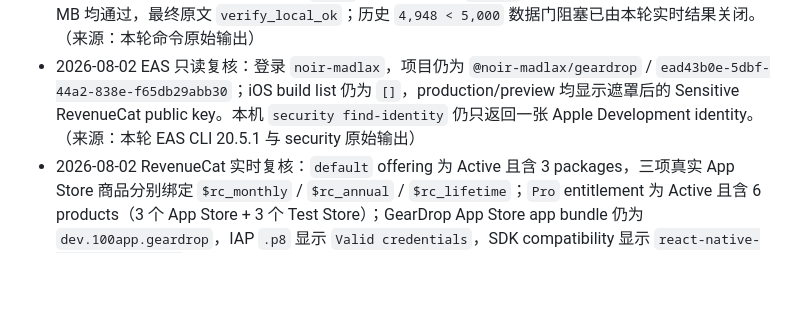
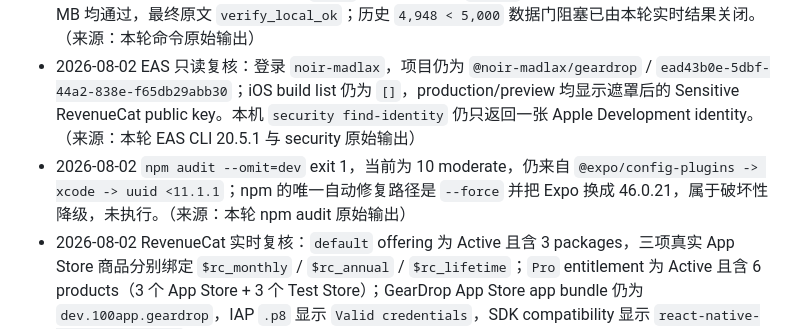
Before and after one commit to noir-madlax/001-arcteryx-deals-platform, a Markdown page: .agent/TASK-ios-launch-readiness.md, the part around the change. Drawn GitHub-style; blank space fills up the shorter version.

Commit message:
docs: record current dependency audit

```diff
--- a/.agent/TASK-ios-launch-readiness.md
+++ b/.agent/TASK-ios-launch-readiness.md
@@ -9,6 +9,7 @@
 - 2026-08-02 已从最新 `origin/main` 创建 `codex/ios-appstore-launch-20260802`，把 2026-07-31 保存的五个 iOS/上线安全提交迁入；冲突仅在 `app/lib/catalog.ts` 与 `tests/test_web_memory_guards.py`，合并保留了最新 FI/IE catalog 覆盖、iOS 默认地区逻辑和 support/RPC 回归。（来源：本轮 `git cherry-pick`、冲突 diff 与提交日志）
 - 2026-08-02 完整 `npm run verify` exit 0：37/37 tests、config、release assets、typecheck、Expo Doctor 20/20、汇率、live products `5,812`、price history `83,934`、iOS export 1,492 modules / 5.4 MB 均通过，最终原文 `verify_local_ok`；历史 `4,948 < 5,000` 数据门阻塞已由本轮实时结果关闭。（来源：本轮命令原始输出）
 - 2026-08-02 EAS 只读复核：登录 `noir-madlax`，项目仍为 `@noir-madlax/geardrop` / `ead43b0e-5dbf-44a2-838e-f65db29abb30`；iOS build list 仍为 `[]`，production/preview 均显示遮罩后的 Sensitive RevenueCat public key。本机 `security find-identity` 仍只返回一张 Apple Development identity。（来源：本轮 EAS CLI 20.5.1 与 security 原始输出）
+- 2026-08-02 `npm audit --omit=dev` exit 1，当前为 10 moderate，仍来自 `@expo/config-plugins -> xcode -> uuid <11.1.1`；npm 的唯一自动修复路径是 `--force` 并把 Expo 换成 46.0.21，属于破坏性降级，未执行。（来源：本轮 npm audit 原始输出）
 - 2026-08-02 RevenueCat 实时复核：`default` offering 为 Active 且含 3 packages，三项真实 App Store 商品分别绑定 `$rc_monthly` / `$rc_annual` / `$rc_lifetime`；`Pro` entitlement 为 Active 且含 6 products（3 个 App Store + 3 个 Test Store）；GearDrop App Store app bundle 仍为 `dev.100app.geardrop`，IAP `.p8` 显示 `Valid credentials`，SDK compatibility 显示 `react-native-purchases 10.4.2`。Overview 仍无 sandbox transaction。（来源：本轮 RevenueCat 实际 DOM）
 - 2026-08-02 App Store Connect 在内置浏览器与 Chrome 都停在登录页，尚未取得 Paid Apps Agreement、税务/银行、IAP metadata 或 iOS 1.0 的新页面状态；不得把 2026-07-13 结论当作当前状态。（来源：本轮两个浏览器的实际 URL 与 DOM）
 - 2026-08-02 线上 `https://001.100app.dev/` 与 `/privacy.html` 返回 HTTP 200，但 `/support.html` 返回 404；隐私页 Contact 只回链首页，首页没有实际客服渠道。独立分支内已有 support 页面与 RPC migration，但 support 尚未合入/部署，migration 也没有本轮生产读回或 smoke 证据。（来源：本轮 curl；分支 `support.html` 与 `supabase/migrations/20260719131646_geardrop_submission_security.sql`）
```
Also changed, not shown: app/RELEASE_READINESS.md (+1 -1 lines).
